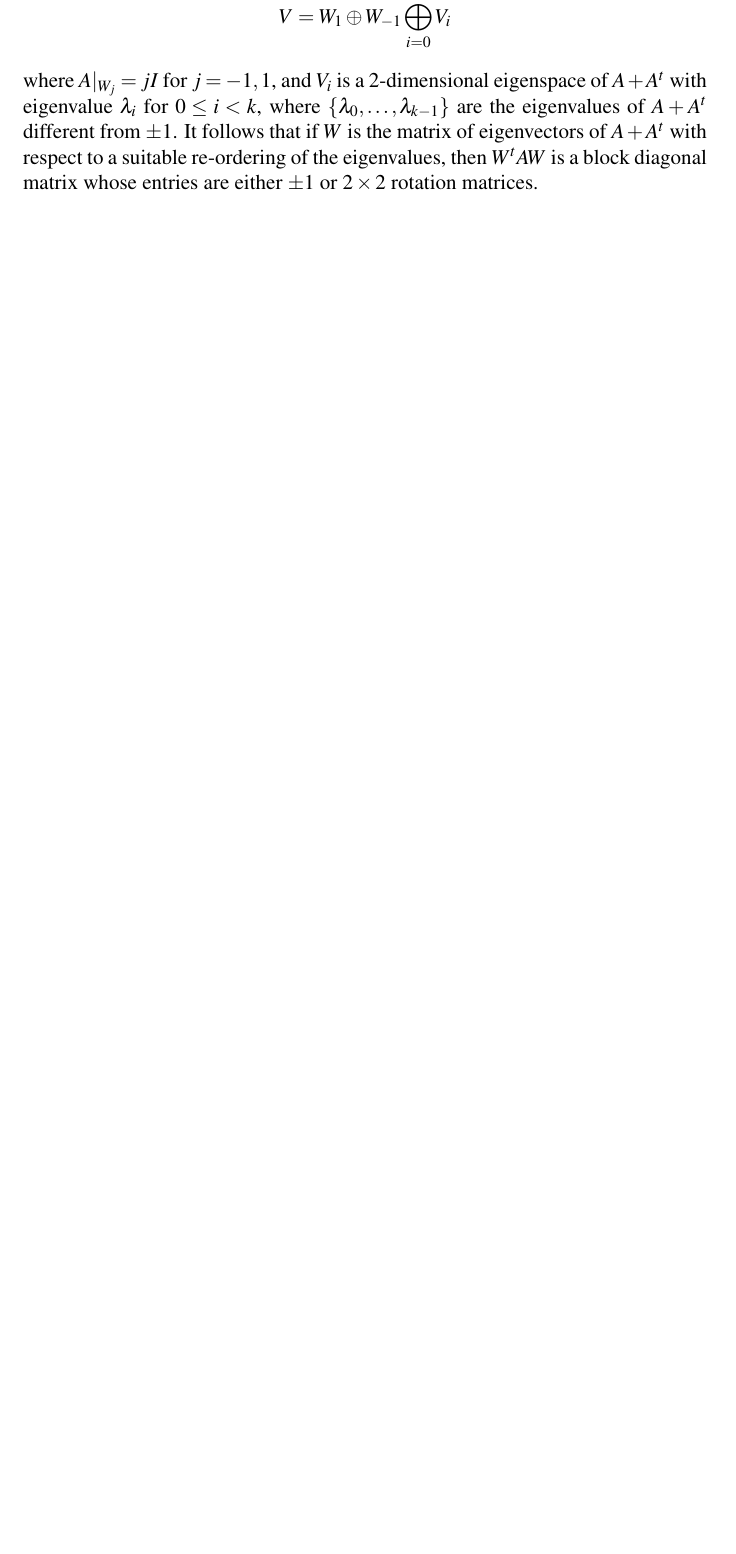
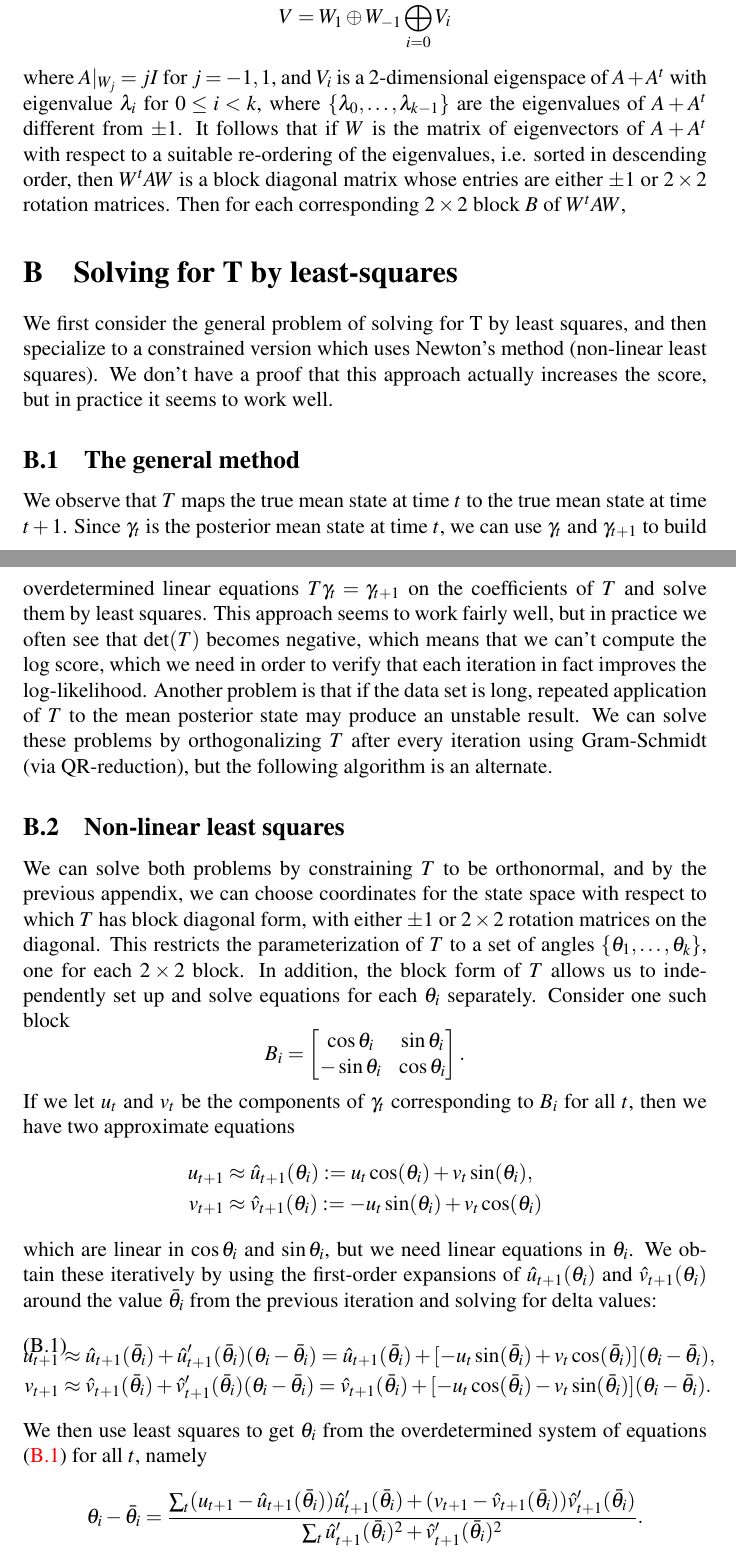
Before and after one commit to dmgoldschmidt/kalman, a LaTeX document (kalman.tex): part of page 22 of 23 before the commit and two parts of pages 22 and 23 of 24 after it, the two joined at a grey line, cut so that both start at the same text, the shorter picture padded with empty space. Compiled offline with pdfLaTeX.

Commit message:
see log.txt

```diff
--- a/kalman.tex
+++ b/kalman.tex
@@ -859,9 +859,63 @@ where $A|_{W_j} = jI$ for $j = -1,1$, and $V_i$ is a 2-dimensional eigenspace of
 %% $$
 for $0\le i < k$, where $\{\lambda_0,\dots,\lambda_{k-1}\}$ are the eigenvalues of $A+A^t$ different
 from $\pm 1$.  It follows that if $W$ is the matrix of eigenvectors of $A+A^t$ with respect to a suitable
-re-ordering of the eigenvalues, then $W^tAW$ is a block diagonal matrix whose entries are either $\pm 1$
-or $2\times 2$ rotation matrices.
+re-ordering of the eigenvalues, i.e. sorted in descending order, then $W^tAW$ is a block diagonal matrix
+whose entries are either $\pm 1$ or $2\times 2$ rotation matrices.  Then for each corresponding $2\times 2$
+block $B$ of $W^tAW$,
 
+
+
+\section{Solving for T by least-squares}
+We first consider the general problem of solving for T by least squares, and then specialize to a constrained
+version which uses Newton's method (non-linear least squares).  We don't have a proof that this approach actually
+increases the score, but in practice it seems to work well.
+
+\subsection{The general method} We observe that $T$ maps the true mean state at time $t$ to the true mean state at
+time $t+1$.  Since $\gamma_t$ is the posterior mean state at time $t$, we can use $\gamma_t$ and
+$\gamma_{t+1}$ to build overdetermined linear equations $T\gamma_t = \gamma_{t+1}$ on the coefficients of $T$
+and solve them by least squares.
+This approach seems to work fairly well, but in practice we often see that $\det(T)$ becomes negative,
+which means that we can't compute the log score, which we need in order to verify that each iteration in fact
+improves the log-likelihood.  Another problem is that if the data set is long, repeated application of $T$ to the
+mean posterior state may produce an unstable result.  We can solve these problems by orthogonalizing $T$
+after every iteration using Gram-Schmidt (via QR-reduction), but the following algorithm is an alternate.
+
+\subsection{Non-linear least squares}
+We can solve both problems by constraining $T$ to be
+orthonormal, and by the previous appendix, we can choose coordinates for the state space with respect to which
+$T$ has block diagonal form, with either $\pm 1$ or $2\times 2$ rotation matrices on the diagonal.  This restricts the
+parameterization of $T$ to a set of angles $\{\theta_1,\dots,\theta_k\}$, one for each $2\times 2$ block.  In addition,
+the block form of $T$ allows us to independently set up and solve equations for each $\theta_i$ separately.  Consider
+one such block
+$$
+B_i = \left[\begin{matrix} \cos\theta_i & \sin\theta_i \\ -\sin\theta_i & \cos\theta_i\end{matrix}\right].
+$$
+If we let $u_t$ and $v_t$ be the components of $\gamma_t$ corresponding to $B_i$ for all $t$, then we have two
+approximate equations
+\begin{align*}
+  u_{t+1} &\approx \hat{u}_{t+1}(\theta_i) := u_t\cos(\theta_i)  + v_t\sin(\theta_i),\\
+  v_{t+1} &\approx \hat{v}_{t+1}(\theta_i) := -u_t\sin(\theta_i ) + v_t\cos(\theta_i)
+\end{align*}
+which are linear in $\cos\theta_i$ and $\sin\theta_i$, but we need linear equations in $\theta_i$.  We obtain these
+iteratively by using the first-order expansions of $\hat{u}_{t+1}(\theta_i)$ and $\hat{v}_{t+1}(\theta_i)$ around the value
+$\bar{\theta_i}$ from the previous iteration and solving for delta values:
+\begin{equation}\label{nls}
+  \begin{split}
+    u_{t+1}&\approx  \hat{u}_{t+1}(\bar{\theta_i}) + \hat{u}'_{t+1}(\bar{\theta_i})(\theta_i-\bar{\theta_i}) =\hat{u}_{t+1}(\bar{\theta_i})+  [-u_t\sin(\bar{\theta_i})+ v_t\cos(\bar{\theta_i})] (\theta_i-\bar{\theta_i}) ,\\
+     v_{t+1} &\approx  \hat{v}_{t+1}(\bar{\theta_i})  + \hat{v}'_{t+1}(\bar{\theta_i})(\theta_i-\bar{\theta_i})
+       = \hat{v}_{t+1}(\bar{\theta_i}) + [-u_t\cos(\bar{\theta_i}) - v_t\sin(\bar{\theta_i})] (\theta_i-\bar{\theta_i}).\\
+  \end{split}
+\end{equation}
+We then use least squares to get  $\theta_i$ from the overdetermined system of equations \eqref{nls} for all $t$,
+namely
+$$
+\theta_i-\bar{\theta_i} = \frac{\sum_t (u_{t+1}-\hat{u}_{t+1}(\bar{\theta_i}))\hat{u}'_{t+1}(\bar{\theta_i})+
+  (v_{t+1}-\hat{v}_{t+1}(\bar{\theta_i}))\hat{v}'_{t+1}(\bar{\theta_i})}{\sum_t\hat{u}'_{t+1}(\bar{\theta_i})^2 +
+\hat{v}'_{t+1}(\bar{\theta_i})^2}.
+$$
+
+Due to the various approximations involved, it may be advisable to bound $|\theta_i-\bar{\theta_i}|$.  Also, an
+inner iteration is possible using the same values for the $\gamma_t$ but updating $\bar{\theta_i} \leftarrow \theta_i$.
 
 %% $A$ is
 %% similar to a block-diagonal matrix with $2\times 2$ blocks
```
Also changed, not shown: log.txt (+14 -0 lines), kalman.tex (4 more changed lines), 1 other file.
